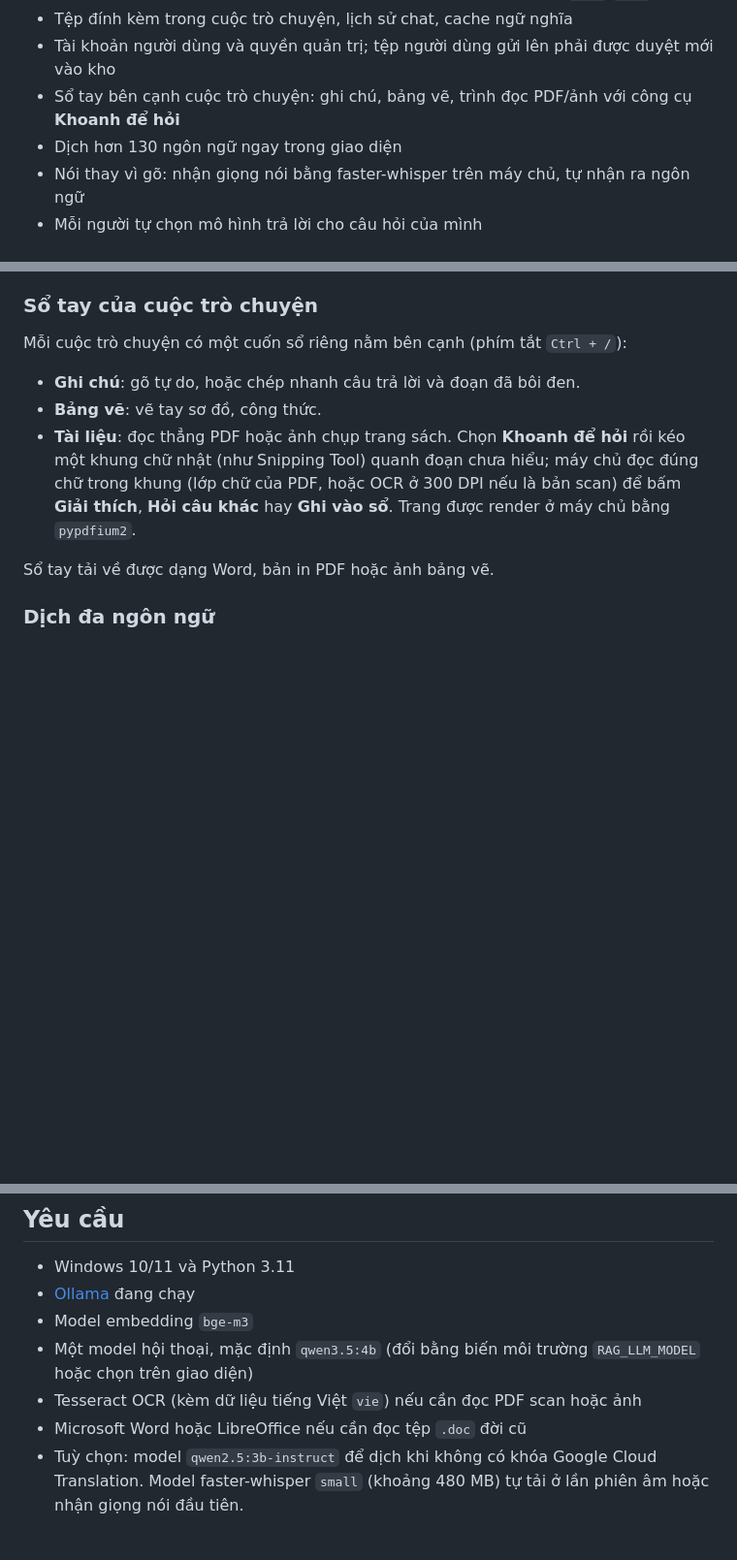
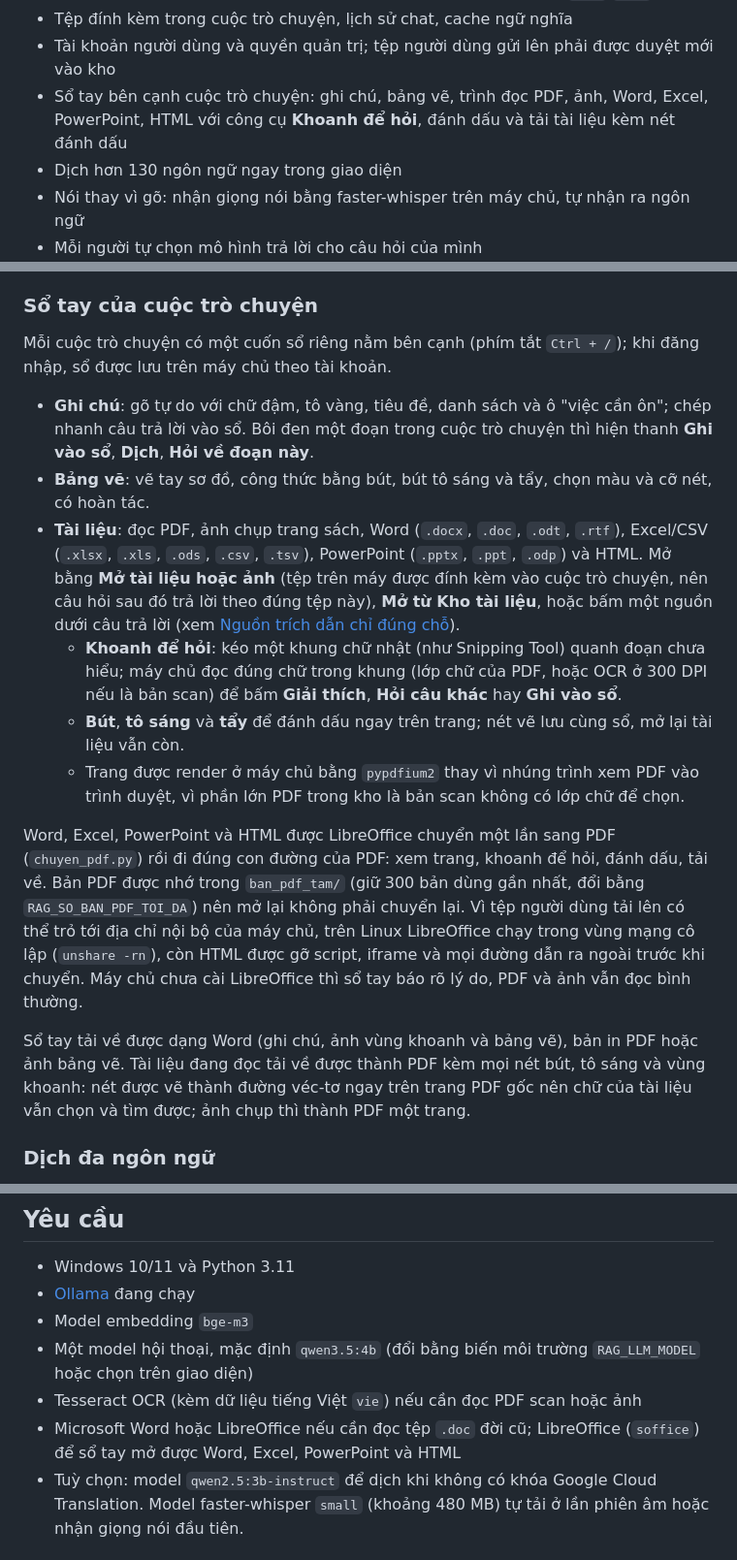
Before and after one commit to TangNgocPhung/chatbot-rag-giao-duc-v2, a Markdown page: README.md, 3 parts joined by grey strips. Shown at 97% size. Drawn GitHub-style; blank space fills up the shorter version.

Commit message:
README: so tay doc Word/Excel/PowerPoint/HTML qua LibreOffice, danh dau va tai tai lieu kem net danh dau

```diff
--- a/README.md
+++ b/README.md
@@ -25,7 +25,7 @@ Giảng viên hướng dẫn: TS. Nguyễn Minh Hải
 - Phiên âm video/âm thanh offline bằng faster-whisper, đọc phụ đề `.srt`/`.vtt`
 - Tệp đính kèm trong cuộc trò chuyện, lịch sử chat, cache ngữ nghĩa
 - Tài khoản người dùng và quyền quản trị; tệp người dùng gửi lên phải được duyệt mới vào kho
-- Sổ tay bên cạnh cuộc trò chuyện: ghi chú, bảng vẽ, trình đọc PDF/ảnh với công cụ **Khoanh để hỏi**
+- Sổ tay bên cạnh cuộc trò chuyện: ghi chú, bảng vẽ, trình đọc PDF, ảnh, Word, Excel, PowerPoint, HTML với công cụ **Khoanh để hỏi**, đánh dấu và tải tài liệu kèm nét đánh dấu
 - Dịch hơn 130 ngôn ngữ ngay trong giao diện
 - Nói thay vì gõ: nhận giọng nói bằng faster-whisper trên máy chủ, tự nhận ra ngôn ngữ
 - Mỗi người tự chọn mô hình trả lời cho câu hỏi của mình
@@ -110,13 +110,18 @@ Mật khẩu băm bằng scrypt, phiên đăng nhập nằm trong cookie HttpOnl
 
 ### Sổ tay của cuộc trò chuyện
 
-Mỗi cuộc trò chuyện có một cuốn sổ riêng nằm bên cạnh (phím tắt `Ctrl + /`):
+Mỗi cuộc trò chuyện có một cuốn sổ riêng nằm bên cạnh (phím tắt `Ctrl + /`); khi đăng nhập, sổ được lưu trên máy chủ theo tài khoản.
 
-- **Ghi chú**: gõ tự do, hoặc chép nhanh câu trả lời và đoạn đã bôi đen.
-- **Bảng vẽ**: vẽ tay sơ đồ, công thức.
-- **Tài liệu**: đọc thẳng PDF hoặc ảnh chụp trang sách. Chọn **Khoanh để hỏi** rồi kéo một khung chữ nhật (như Snipping Tool) quanh đoạn chưa hiểu; máy chủ đọc đúng chữ trong khung (lớp chữ của PDF, hoặc OCR ở 300 DPI nếu là bản scan) để bấm **Giải thích**, **Hỏi câu khác** hay **Ghi vào sổ**. Trang được render ở máy chủ bằng `pypdfium2`.
+- **Ghi chú**: gõ tự do với chữ đậm, tô vàng, tiêu đề, danh sách và ô "việc cần ôn"; chép nhanh câu trả lời vào sổ. Bôi đen một đoạn trong cuộc trò chuyện thì hiện thanh **Ghi vào sổ**, **Dịch**, **Hỏi về đoạn này**.
+- **Bảng vẽ**: vẽ tay sơ đồ, công thức bằng bút, bút tô sáng và tẩy, chọn màu và cỡ nét, có hoàn tác.
+- **Tài liệu**: đọc PDF, ảnh chụp trang sách, Word (`.docx`, `.doc`, `.odt`, `.rtf`), Excel/CSV (`.xlsx`, `.xls`, `.ods`, `.csv`, `.tsv`), PowerPoint (`.pptx`, `.ppt`, `.odp`) và HTML. Mở bằng **Mở tài liệu hoặc ảnh** (tệp trên máy được đính kèm vào cuộc trò chuyện, nên câu hỏi sau đó trả lời theo đúng tệp này), **Mở từ Kho tài liệu**, hoặc bấm một nguồn dưới câu trả lời (xem [Nguồn trích dẫn chỉ đúng chỗ](#nguồn-trích-dẫn-chỉ-đúng-chỗ)).
+  - **Khoanh để hỏi**: kéo một khung chữ nhật (như Snipping Tool) quanh đoạn chưa hiểu; máy chủ đọc đúng chữ trong khung (lớp chữ của PDF, hoặc OCR ở 300 DPI nếu là bản scan) để bấm **Giải thích**, **Hỏi câu khác** hay **Ghi vào sổ**.
+  - **Bút**, **tô sáng** và **tẩy** để đánh dấu ngay trên trang; nét vẽ lưu cùng sổ, mở lại tài liệu vẫn còn.
+  - Trang được render ở máy chủ bằng `pypdfium2` thay vì nhúng trình xem PDF vào trình duyệt, vì phần lớn PDF trong kho là bản scan không có lớp chữ để chọn.
 
-Sổ tay tải về được dạng Word, bản in PDF hoặc ảnh bảng vẽ.
+Word, Excel, PowerPoint và HTML được LibreOffice chuyển một lần sang PDF (`chuyen_pdf.py`) rồi đi đúng con đường của PDF: xem trang, khoanh để hỏi, đánh dấu, tải về. Bản PDF được nhớ trong `ban_pdf_tam/` (giữ 300 bản dùng gần nhất, đổi bằng `RAG_SO_BAN_PDF_TOI_DA`) nên mở lại không phải chuyển lại. Vì tệp người dùng tải lên có thể trỏ tới địa chỉ nội bộ của máy chủ, trên Linux LibreOffice chạy trong vùng mạng cô lập (`unshare -rn`), còn HTML được gỡ script, iframe và mọi đường dẫn ra ngoài trước khi chuyển. Máy chủ chưa cài LibreOffice thì sổ tay báo rõ lý do, PDF và ảnh vẫn đọc bình thường.
+
+Sổ tay tải về được dạng Word (ghi chú, ảnh vùng khoanh và bảng vẽ), bản in PDF hoặc ảnh bảng vẽ. Tài liệu đang đọc tải về được thành PDF kèm mọi nét bút, tô sáng và vùng khoanh: nét được vẽ thành đường véc-tơ ngay trên trang PDF gốc nên chữ của tài liệu vẫn chọn và tìm được; ảnh chụp thì thành PDF một trang.
 
 ### Dịch đa ngôn ngữ
 
@@ -140,7 +145,7 @@ Mỗi người chọn mô hình trả lời cho câu hỏi của mình trong men
 - Model embedding `bge-m3`
 - Một model hội thoại, mặc định `qwen3.5:4b` (đổi bằng biến môi trường `RAG_LLM_MODEL` hoặc chọn trên giao diện)
 - Tesseract OCR (kèm dữ liệu tiếng Việt `vie`) nếu cần đọc PDF scan hoặc ảnh
-- Microsoft Word hoặc LibreOffice nếu cần đọc tệp `.doc` đời cũ
+- Microsoft Word hoặc LibreOffice nếu cần đọc tệp `.doc` đời cũ; LibreOffice (`soffice`) để sổ tay mở được Word, Excel, PowerPoint và HTML
 - Tuỳ chọn: model `qwen2.5:3b-instruct` để dịch khi không có khóa Google Cloud Translation. Model faster-whisper `small` (khoảng 480 MB) tự tải ở lần phiên âm hoặc nhận giọng nói đầu tiên.
 
 ## Cài đặt
```
